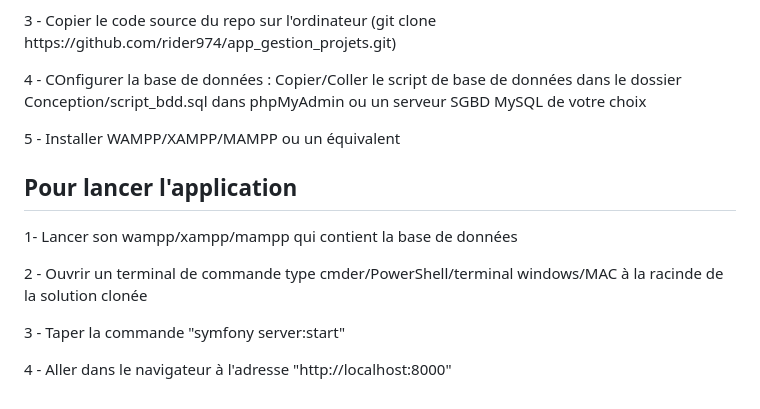
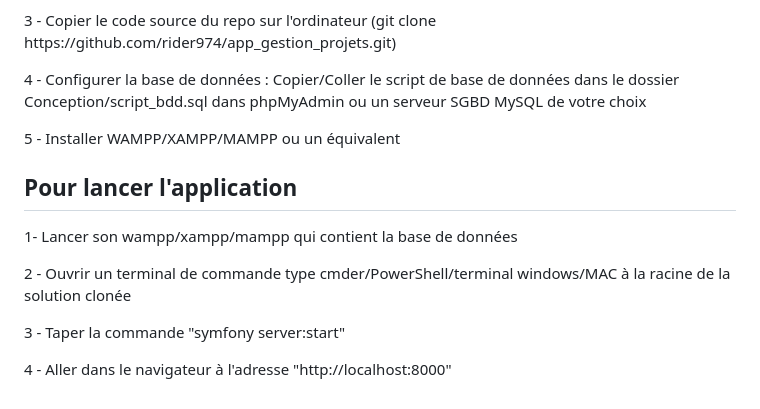
Before and after one commit to rider974/app_gestion_projets, a Markdown page: README.md, the part around the change. GitHub-like rendering.

Commit message:
Update README.md
Modification des consignes de lancement de l'app

```diff
--- a/README.md
+++ b/README.md
@@ -65,7 +65,7 @@
 <p>
   3 - Copier le code source du repo sur l'ordinateur (git clone https://github.com/rider974/app_gestion_projets.git)
 </p>
-<p> 4 - COnfigurer la base de données :
+<p> 4 - Configurer la base de données :
 Copier/Coller le script de base de données dans le dossier Conception/script_bdd.sql dans phpMyAdmin ou un serveur SGBD MySQL de votre choix</p>
 
 <p>5 - Installer WAMPP/XAMPP/MAMPP ou un équivalent </p>
@@ -73,6 +73,6 @@ Copier/Coller le script de base de données dans le dossier Conception/script_bd
 
 <h2>Pour lancer l'application</h2>
 <p> 1- Lancer son wampp/xampp/mampp qui contient la base de données</p>
-<p> 2 - Ouvrir un terminal de commande type cmder/PowerShell/terminal windows/MAC à la racinde de la solution clonée</p>
+<p> 2 - Ouvrir un terminal de commande type cmder/PowerShell/terminal windows/MAC à la racine de la solution clonée</p>
 <p> 3 - Taper la commande "symfony server:start"</p>
 <p> 4 - Aller dans le navigateur à l'adresse "http://localhost:8000"</p>
```
